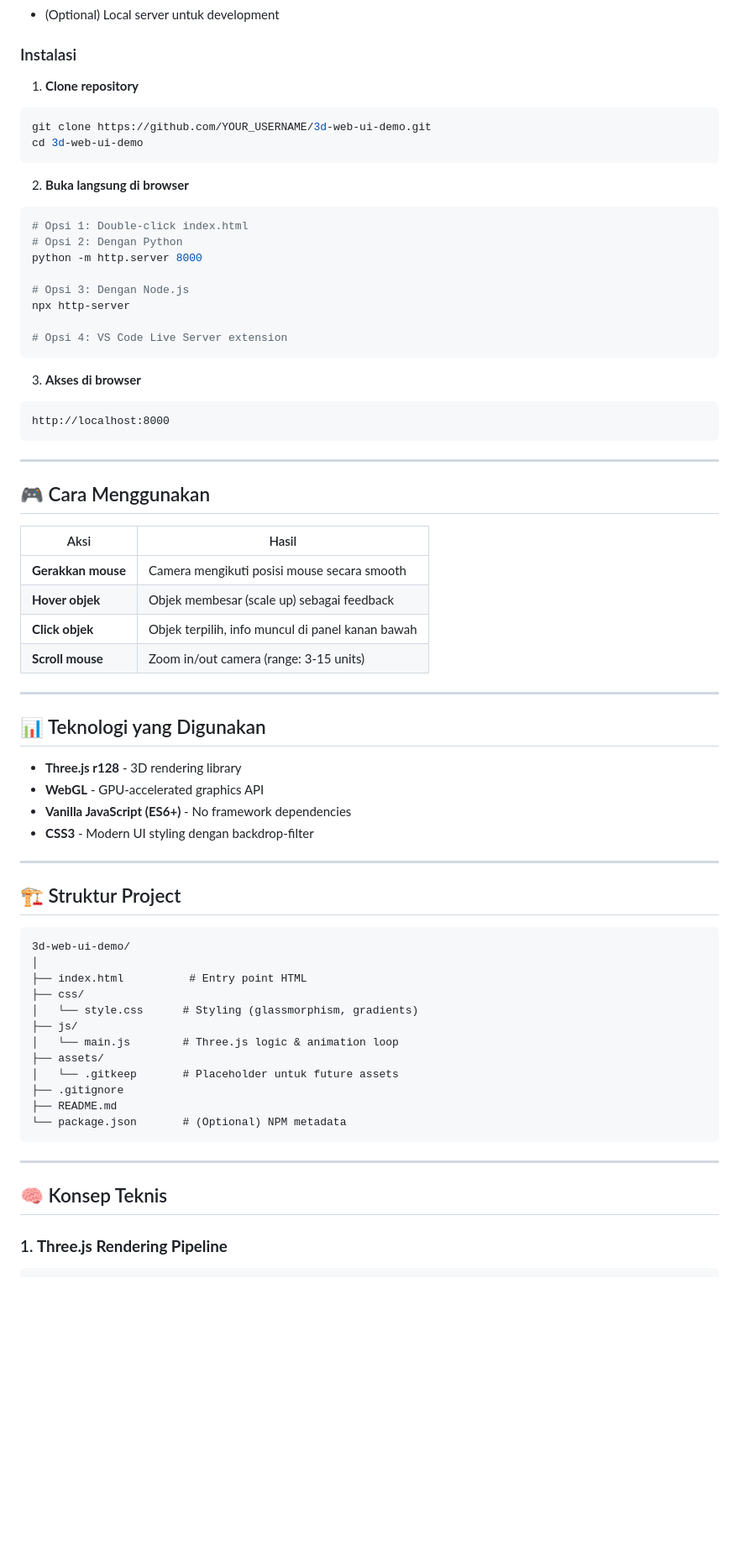
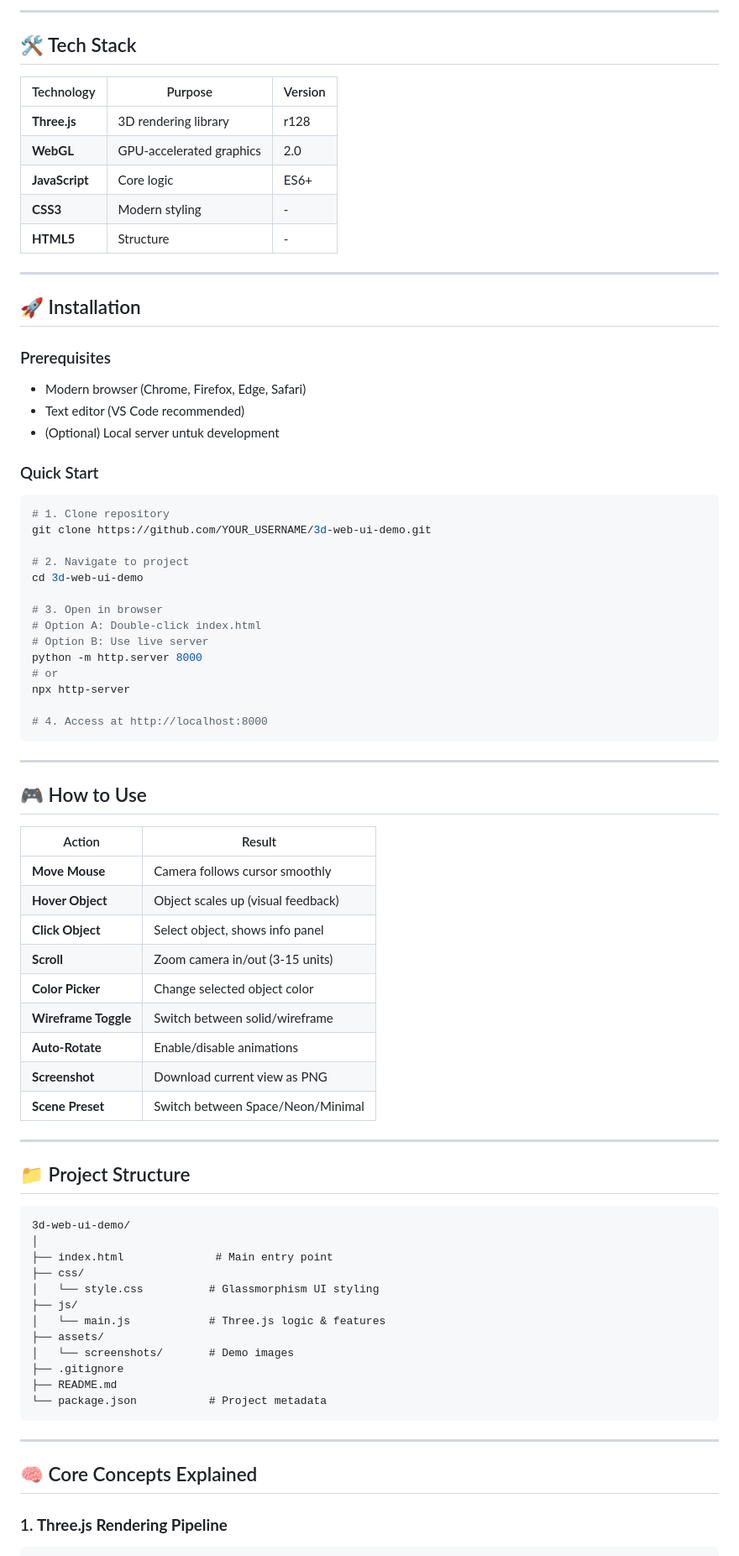
Before and after one commit to Yogiexc/3d-web-ui-demo, a Markdown page: README.md, the part around one of its changes. Shown at 84% size. GitHub-like rendering; blank space fills up the shorter version.

````diff
--- a/README.md
+++ b/README.md
@@ -27,71 +82,83 @@ Project ini menggunakan **Three.js** untuk rendering 3D dan mendemonstrasikan:
+---
+
+## 🛠️ Tech Stack
+
+| Technology | Purpose | Version |
+|------------|---------|---------|
+| **Three.js** | 3D rendering library | r128 |
+| **WebGL** | GPU-accelerated graphics | 2.0 |
+| **JavaScript** | Core logic | ES6+ |
+| **CSS3** | Modern styling | - |
+| **HTML5** | Structure | - |
+
+---
+
+## 🚀 Installation
+
+### Prerequisites
+
+- Modern browser (Chrome, Firefox, Edge, Safari)
+- Text editor (VS Code recommended)
 - (Optional) Local server untuk development
 
-### Instalasi
+### Quick Start
 
-1. **Clone repository**
 ```bash
+# 1. Clone repository
 git clone https://github.com/YOUR_USERNAME/3d-web-ui-demo.git
+
+# 2. Navigate to project
 cd 3d-web-ui-demo
-```
 
-2. **Buka langsung di browser**
-```bash
-# Opsi 1: Double-click index.html
-# Opsi 2: Dengan Python
+# 3. Open in browser
+# Option A: Double-click index.html
+# Option B: Use live server
 python -m http.server 8000
-
-# Opsi 3: Dengan Node.js
+# or
 npx http-server
 
-# Opsi 4: VS Code Live Server extension
-```
-
-3. **Akses di browser**
-```
-http://localhost:8000
+# 4. Access at http://localhost:8000
 ```
 
 ---
 
-## 🎮 Cara Menggunakan
+## 🎮 How to Use
 
-| Aksi | Hasil |
-|------|-------|
-| **Gerakkan mouse** | Camera mengikuti posisi mouse secara smooth |
-| **Hover objek** | Objek membesar (scale up) sebagai feedback |
-| **Click objek** | Objek terpilih, info muncul di panel kanan bawah |
-| **Scroll mouse** | Zoom in/out camera (range: 3-15 units) |
+| Action | Result |
+|--------|--------|
+| **Move Mouse** | Camera follows cursor smoothly |
+| **Hover Object** | Object scales up (visual feedback) |
+| **Click Object** | Select object, shows info panel |
+| **Scroll** | Zoom camera in/out (3-15 units) |
+| **Color Picker** | Change selected object color |
+| **Wireframe Toggle** | Switch between solid/wireframe |
+| **Auto-Rotate** | Enable/disable animations |
+| **Screenshot** | Download current view as PNG |
+| **Scene Preset** | Switch between Space/Neon/Minimal |
 
 ---
 
-## 📊 Teknologi yang Digunakan
+## 📁 Project Structure
 
-- **Three.js r128** - 3D rendering library
-- **WebGL** - GPU-accelerated graphics API
-- **Vanilla JavaScript (ES6+)** - No framework dependencies
-- **CSS3** - Modern UI styling dengan backdrop-filter
-
----
-
-## 🏗️ Struktur Project
 ```
 3d-web-ui-demo/
 │
-├── index.html          # Entry point HTML
+├── index.html              # Main entry point
 ├── css/
-│   └── style.css      # Styling (glassmorphism, gradients)
+│   └── style.css          # Glassmorphism UI styling
 ├── js/
-│   └── main.js        # Three.js logic & animation loop
+│   └── main.js            # Three.js logic & features
 ├── assets/
-│   └── .gitkeep       # Placeholder untuk future assets
+│   └── screenshots/       # Demo images
 ├── .gitignore
 ├── README.md
-└── package.json       # (Optional) NPM metadata
+└── package.json           # Project metadata
 ```
 
 ---
 
-## 🧠 Konsep Teknis
+## 🧠 Core Concepts Explained
 
 ### 1. **Three.js Rendering Pipeline**
+
 ```
````
Also changed, not shown: other parts of README.md (+194 -86 lines).
